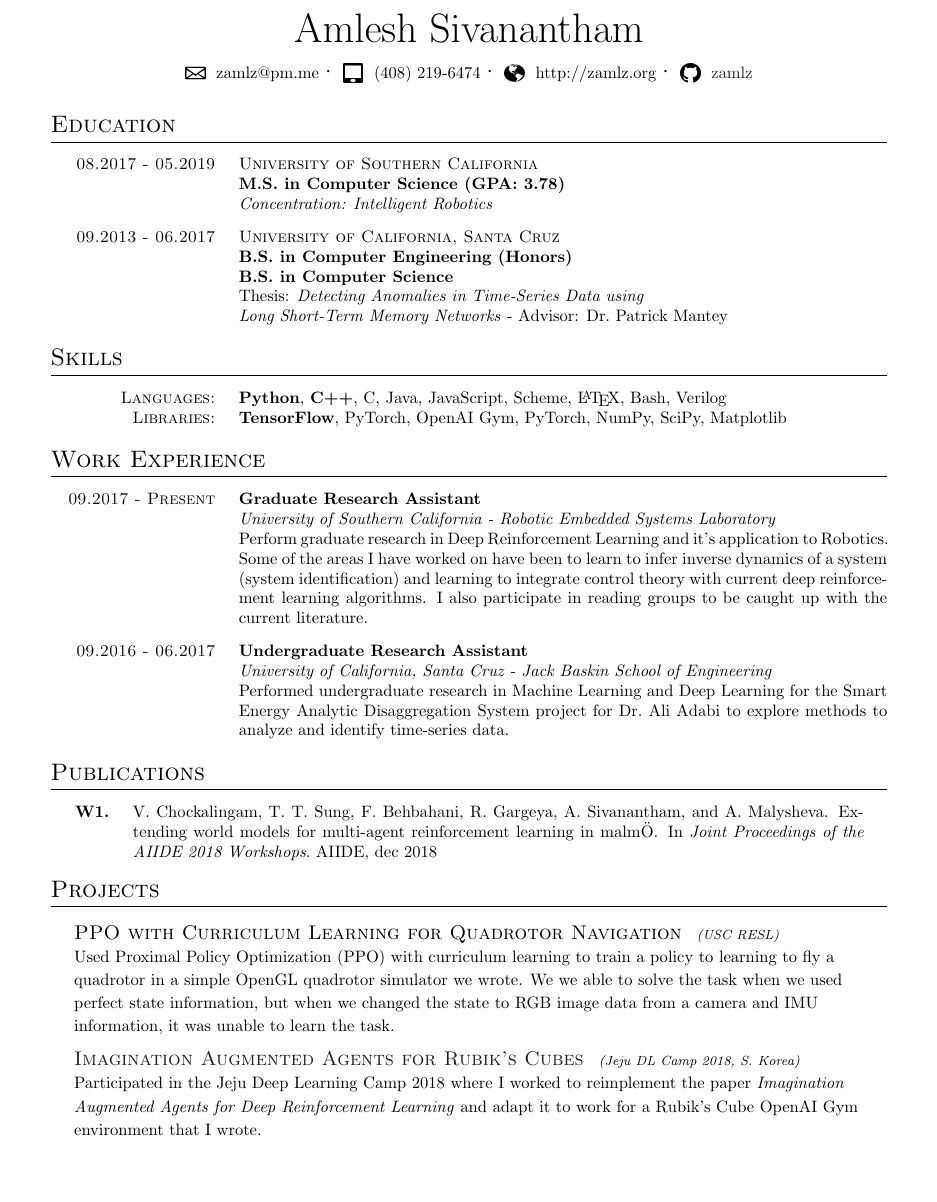
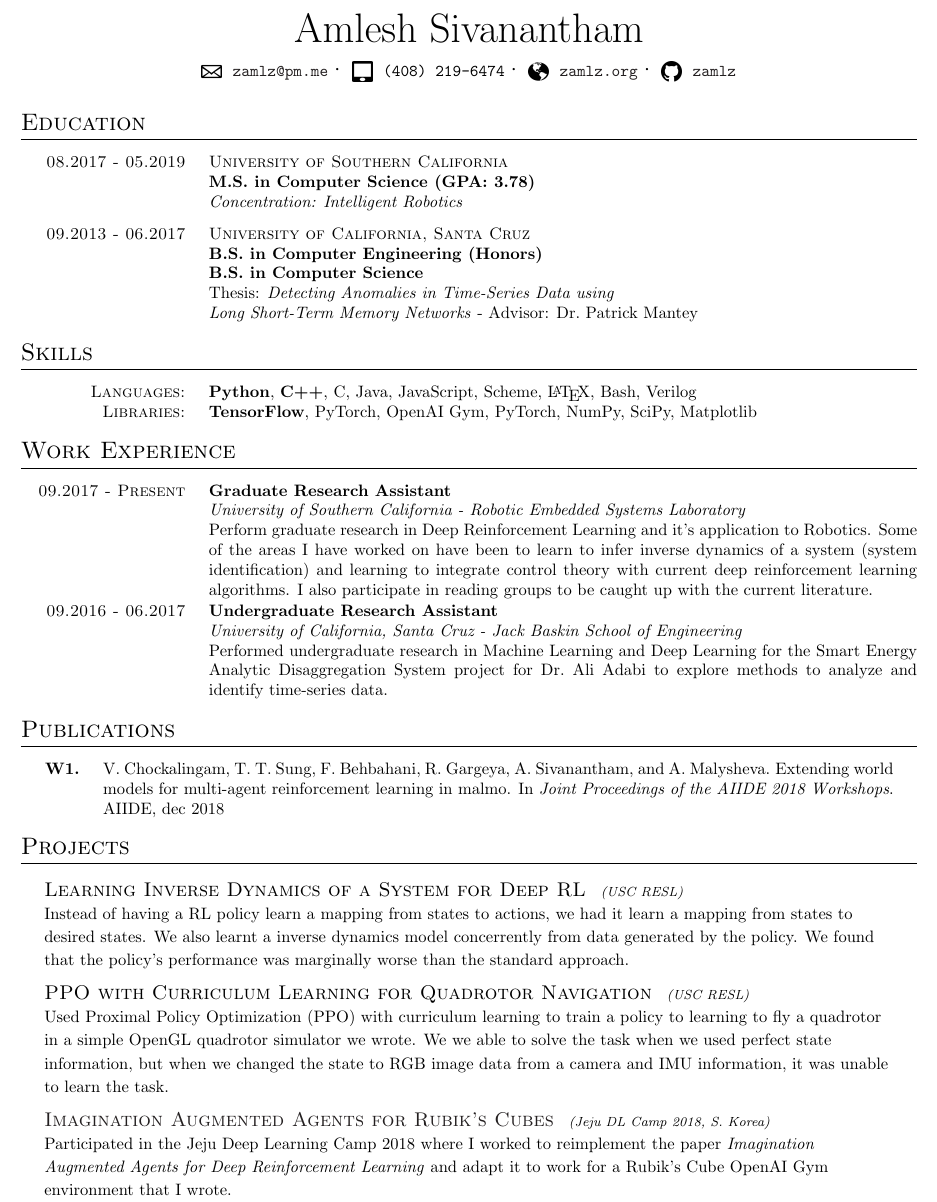
Before and after one commit to zamlz/resume, a LaTeX CV (resume.tex, which reads cv.cls): part of the page, cut so that both start at the same text, the shorter picture padded with empty space. Compiled offline with pdfLaTeX.

Commit message:
Updated a bunch of things. Made the single page more compact

```diff
--- a/cv.cls
+++ b/cv.cls
@@ -18,7 +18,7 @@
 \nobibliography*
 
 % Set the margins
-\usepackage[margin=0.75in]{geometry}
+\usepackage[margin=0.5in]{geometry}
 
 % We also to use images
 \usepackage[]{graphicx}
@@ -101,15 +101,15 @@
 }
 
 % Traditional compact contact details
-\newcommand{\contact}[5]{
+\newcommand{\contact}[6]{
     \begin{center}
-        \imgraised{email} #1
+        \imgraised{email} \href{mailto:#1}{\ttfamily#1}
         {\LARGE\textperiodcentered}
-        \imgraised{phone} #2
+        \imgraised{phone} {\ttfamily#2}
         {\LARGE\textperiodcentered}
-        \imgraised{website} #3
+        \imgraised{website} \href{#4}{\ttfamily#3}
         {\LARGE\textperiodcentered}
-        \imgraised{github} \href{#4}{#5}
+        \imgraised{github} \href{#6}{\ttfamily#5}
     \end{center}
 }
 
@@ -123,6 +123,12 @@
 % Create a education list
 \newcommand{\datelist}[1]{
     \speciallist[leftmargin=4.0cm]{#1}
+}
+
+\newcommand{\datelistold}[1]{
+    \ifthenelse{\equal{\fullresume}{true}}{
+        \datelist{#1}
+    }{}
 }
 
 % Create a paper list
--- a/resume.tex
+++ b/resume.tex
@@ -14,8 +14,9 @@
 
 % Contact information
 \name{Amlesh Sivanantham}
-\contact{zamlz@pm.me}{(408) 219-6474}{http://zamlz.org}
-{https://github.com/zamlz}{zamlz}
+\contact{zamlz@pm.me}{(408) 219-6474}
+{zamlz.org}{http://zamlz.org}
+{zamlz}{https://github.com/zamlz}
 
 % Education History
 % If you using present in datelist, use \normalsize{Present}
@@ -44,21 +45,25 @@ Scheme, \LaTeX, Bash, Verilog}
 %\imgsection{Work Experience}{work}
 \datelist{09.2017 - \normalsize{Present},
 \textbf{Graduate Research Assistant}\\
-\textit{University of Southern California -
-Robotic Embedded Systems Laboratory}\\
+\textit{University of Southern California - Robotic Embedded Systems Laboratory}\\
 Perform graduate research in Deep Reinforcement Learning and it's application
 to Robotics. Some of the areas I have worked on have been to learn to infer
 inverse dynamics of a system (system identification) and learning to integrate
 control theory with current deep reinforcement learning algorithms. I also
-participate in reading groups to be caught up with the current literature.,
-09.2016 - 06.2017,
+participate in reading groups to be caught up with the current literature.}
+
+\datelist{09.2016 - 06.2017,
 \textbf{Undergraduate Research Assistant}\\
-\textit{{University of California, Santa Cruz} -
-Jack Baskin School of Engineering}\\
-Performed undergraduate research in Machine Learning and Deep Learning
-for the Smart Energy Analytic Disaggregation System project for
-Dr.~Ali Adabi to explore methods to analyze and identify time-series
-data.
+\textit{{University of California, Santa Cruz} - Jack Baskin School of Engineering}\\
+Performed undergraduate research in Machine Learning and Deep Learning for the
+Smart Energy Analytic Disaggregation System project for Dr.~Ali Adabi to
+explore methods to analyze and identify time-series data.}
+
+\datelistold{04.2017 - 06.2017,
+\textbf{Academic Coursework Grader}\\
+\textit{{University of California, Santa Cruz} - Jack Baskin School of Engineering}\\
+Graded homework for Computational Models (CMPS 130) and Analysis of
+Algorithms (CMPS 102).
 }
 
 % Workshop Papers
@@ -77,7 +82,7 @@ data.
 %\imgsection{Projects}{projects}
 \begin{adjustwidth}{0.5cm}{0.5cm}
 
-\projectsubsectionold{Learning Inverse Dynamics of a System for Deep RL}
+\projectsubsection{Learning Inverse Dynamics of a System for Deep RL}
 {USC RESL}
 {Instead of having a RL policy learn a mapping from states to actions, we had
 it learn a mapping from states to desired states. We also learnt a inverse
```
Also changed, not shown: papers.bib (+2 -2 lines).
